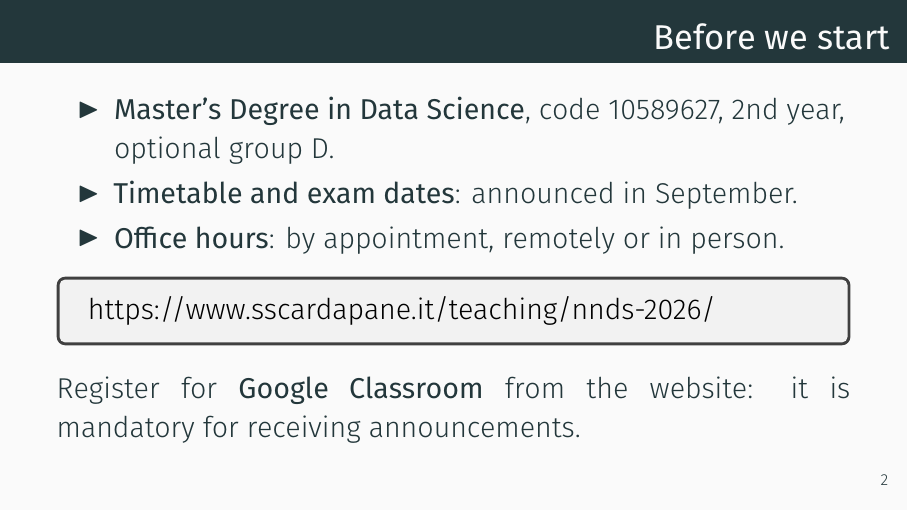
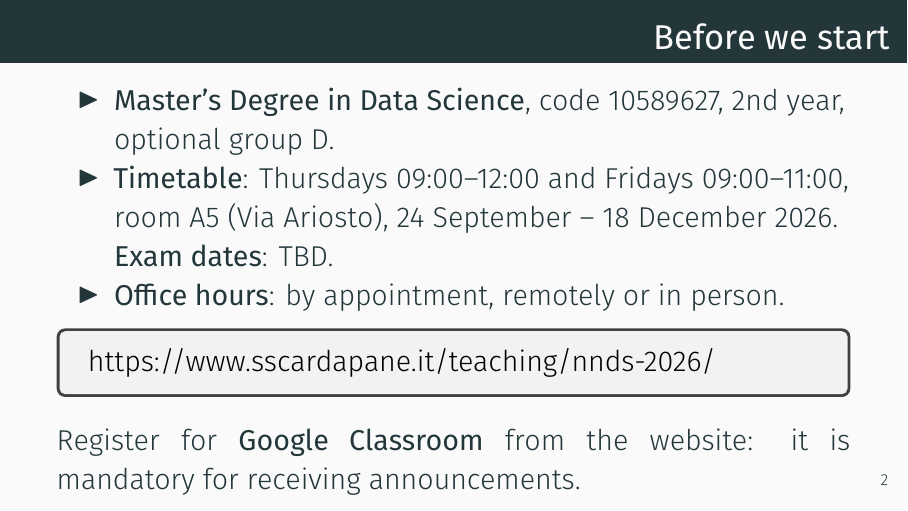
Before and after one commit to sscardapane/slides-nnds-2026, LaTeX slides (latex/Lecture_0_about_the_course.tex): page 2 of 6. Compiled offline with XeLaTeX.

Commit message:
Add 2026-2027 NNDS timetable to Lecture 0 deck

```diff
--- a/latex/Lecture_0_about_the_course.tex
+++ b/latex/Lecture_0_about_the_course.tex
@@ -30,7 +30,7 @@
 
 	\begin{itemize}
 		\item \textbf{Master's Degree in Data Science}, code 10589627, 2nd year, optional group D.
-		\item \textbf{Timetable and exam dates}: announced in September.
+		\item \textbf{Timetable}: Thursdays 09:00--12:00 and Fridays 09:00--11:00, room A5 (Via Ariosto), 24 September -- 18 December 2026. \textbf{Exam dates}: TBD.
 		\item \textbf{Office hours}: by appointment, remotely or in person.
 	\end{itemize}
 
```
Also changed, not shown: pdf/Lecture_0_about_the_course.pdf, 2 other files.
